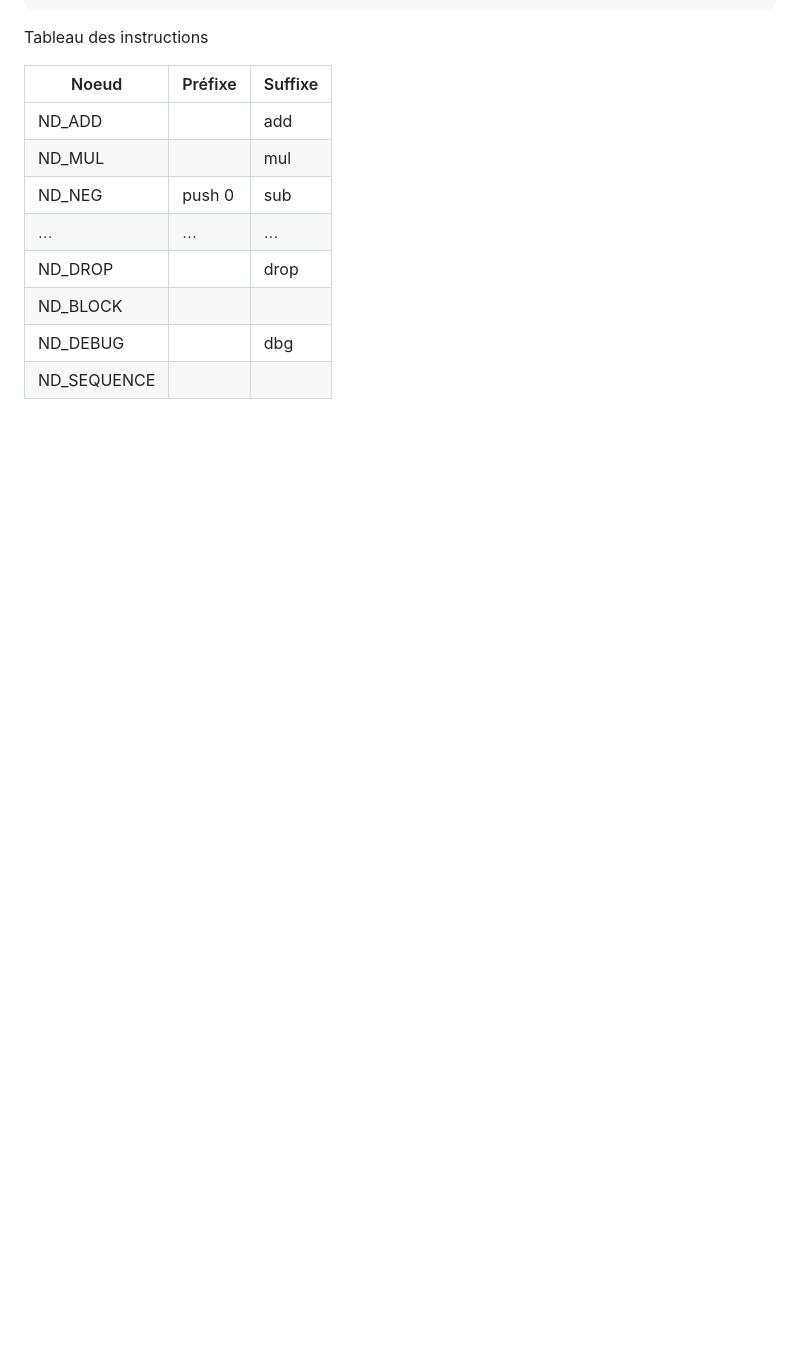
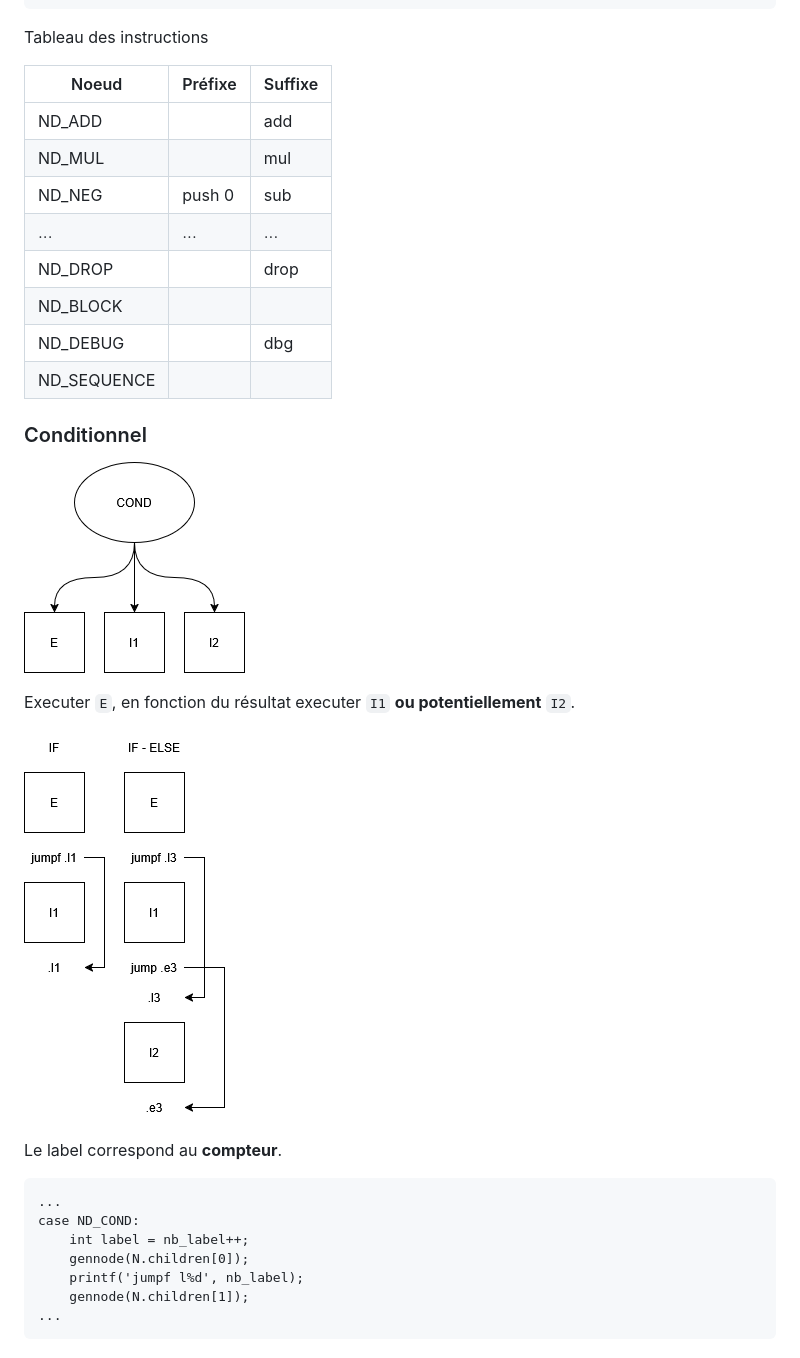
Before and after one commit to jordanlavenant/polytech-app4, a Markdown page: compilation/s/gencode.md, the part around one of its changes. GitHub-like rendering; pictures changed too: compilation/assets/arbre_cond.png (added), compilation/assets/gencode_cond.png (added); blank space fills up the shorter version.

````diff
--- a/compilation/s/gencode.md
+++ b/compilation/s/gencode.md
@@ -123,3 +123,24 @@ Tableau des instructions
 | ND_BLOCK    |         |         |
 | ND_DEBUG    |         | dbg     |
 | ND_SEQUENCE |         |         |
+
+### Conditionnel
+
+![arbre_cond](../assets/arbre_cond.png)
+
+Executer `E`, en fonction du résultat executer `I1` **ou potentiellement** `I2`.
+
+![gencode_cond](../assets/gencode_cond.png)
+
+Le label correspond au **compteur**.
+
+```
+...
+case ND_COND:
+    int label = nb_label++;
+    gennode(N.children[0]);
+    printf('jumpf l%d', nb_label);
+    gennode(N.children[1]);
+...
+```
+
````
Also changed, not shown: other parts of compilation/s/gencode.md (+40 -0 lines), compilation/s/analyse_syntaxique.md (+73 -0 lines), compilation/assets/arbre_do_while.png (added), compilation/assets/arbre_for.png (added), compilation/assets/arbre_loop.png (added), compilation/assets/arbre_while.png (added), 2 other files.
